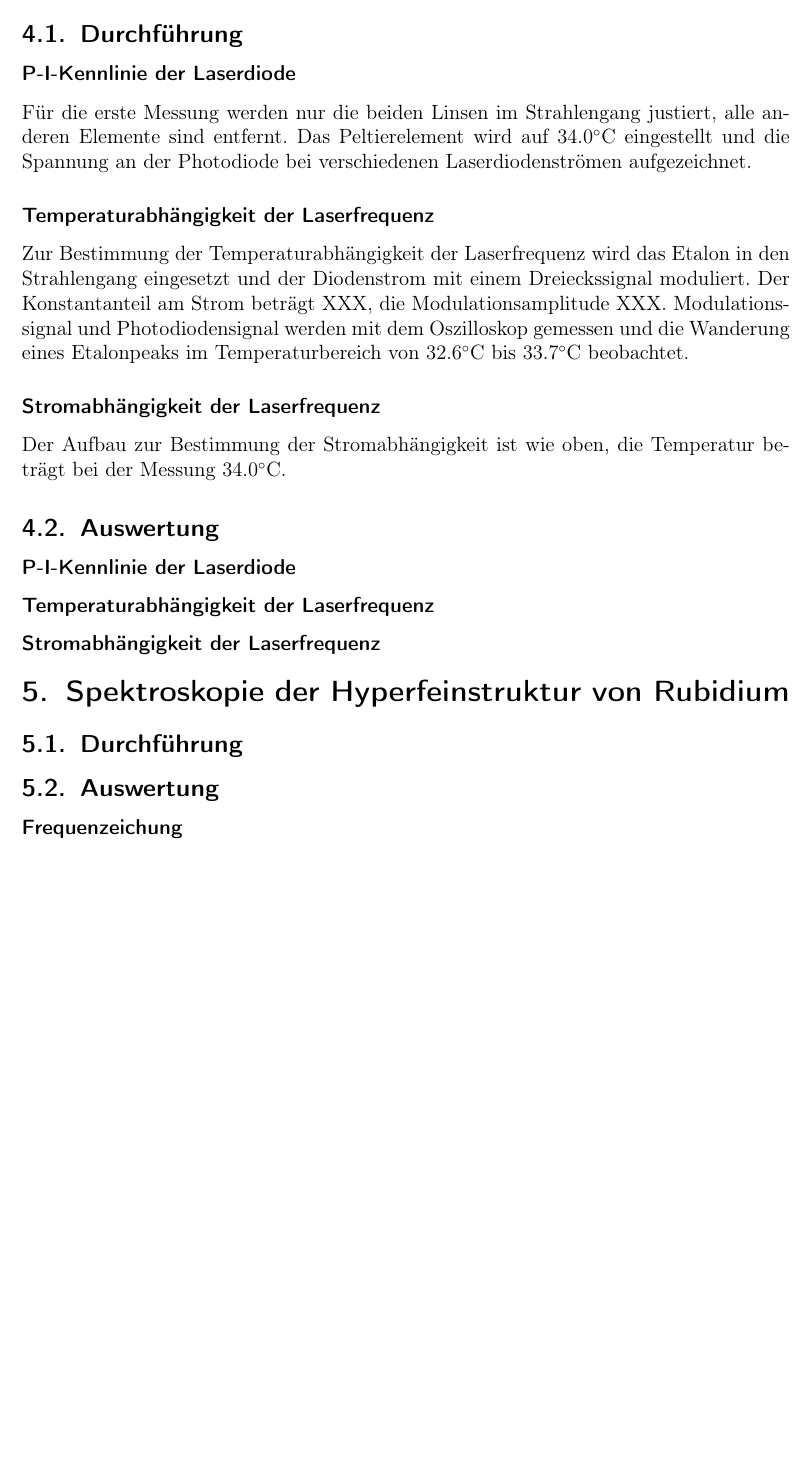
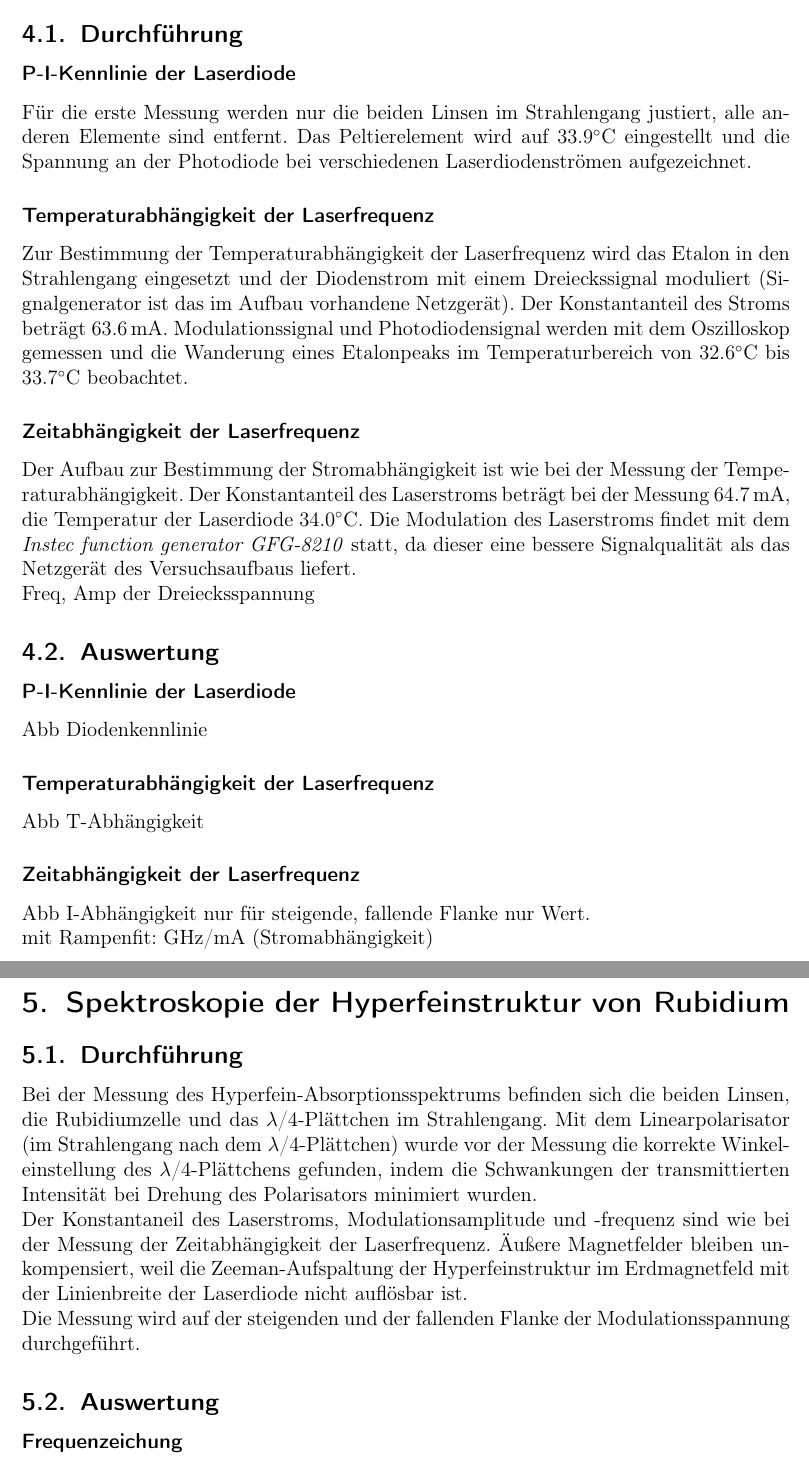
Before and after one commit to Bigben37/FP2, a LaTeX document (0407-Optisches Pumpen/src/optischespumpen.tex, which reads 0407-Optisches Pumpen/src/04_part1.tex, 0407-Optisches Pumpen/src/05_part2.tex): part of page 7 of 18 before the commit and two parts of pages 7 and 8 of 19 after it, the two joined at a grey line, cut so that both start at the same text, the shorter picture padded with empty space. Compiled offline with pdfLaTeX.

Commit message:
wrote sect durchf hyperfeinspkt

```diff
--- a/0407-Optisches Pumpen/src/04_part1.tex
+++ b/0407-Optisches Pumpen/src/04_part1.tex
@@ -2,24 +2,38 @@
 \subsection{Durchführung}
 \subsubsection*{P-I-Kennlinie der Laserdiode}
 Für die erste Messung werden nur die beiden Linsen im Strahlengang justiert, alle anderen Elemente sind entfernt.
-Das Peltierelement wird auf 34.0$^\circ$C eingestellt und die Spannung an der
+Das Peltierelement wird auf 33.9$^\circ$C eingestellt und die Spannung an der
 Photodiode bei verschiedenen Laserdiodenströmen aufgezeichnet.
-%TODO 34grad?
 
 \subsubsection*{Temperaturabhängigkeit der Laserfrequenz}
 Zur Bestimmung der Temperaturabhängigkeit der
-Laserfrequenz wird das Etalon in den Strahlengang eingesetzt und der Diodenstrom mit einem Dreieckssignal
-moduliert. Der Konstantanteil am Strom beträgt XXX, die Modulationsamplitude XXX.
+Laserfrequenz wird das Etalon in den Strahlengang eingesetzt und der Diodenstrom mit einem Dreieckssignal moduliert
+(Signalgenerator ist das im Aufbau vorhandene Netzgerät).
+Der Konstantanteil des Stroms beträgt 63.6\,mA.
 Modulationssignal und Photodiodensignal werden mit dem Oszilloskop gemessen und die Wanderung eines Etalonpeaks
 im Temperaturbereich von 32.6$^\circ$C bis 33.7$^\circ$C beobachtet.
-%TODO Konstantanteil, Modulationsamplitude
 
-\subsubsection*{Stromabhängigkeit der Laserfrequenz} Der Aufbau zur Bestimmung der Stromabhängigkeit ist wie oben,
-die Temperatur beträgt bei der Messung 34.0$^\circ$C.
+\subsubsection*{Zeitabhängigkeit der Laserfrequenz}
+Der Aufbau zur Bestimmung der Stromabhängigkeit ist
+wie bei der Messung der Temperaturabhängigkeit.
+Der Konstantanteil des Laserstroms beträgt bei der Messung 64.7\,mA,
+die Temperatur der Laserdiode 34.0$^\circ$C.
+Die Modulation des Laserstroms findet mit dem \emph{Instec function~generator GFG-8210} statt,
+da dieser eine bessere Signalqualität als das Netzgerät des Versuchsaufbaus liefert.
+
+%TODO
+Freq, Amp der Dreiecksspannung
 
 \subsection{Auswertung}
 \subsubsection*{P-I-Kennlinie der Laserdiode}
+Abb Diodenkennlinie
 
 \subsubsection*{Temperaturabhängigkeit der Laserfrequenz}
+Abb T-Abhängigkeit
 
-\subsubsection*{Stromabhängigkeit der Laserfrequenz}
+\subsubsection*{Zeitabhängigkeit der Laserfrequenz}
+
+Abb I-Abhängigkeit nur für steigende,
+fallende Flanke nur Wert.
+
+mit Rampenfit: GHz/mA (Stromabhängigkeit)
--- a/0407-Optisches Pumpen/src/05_part2.tex
+++ b/0407-Optisches Pumpen/src/05_part2.tex
@@ -1,5 +1,20 @@
 \section{Spektroskopie der Hyperfeinstruktur von Rubidium}
 \subsection{Durchführung}
+Bei der Messung des Hyperfein-Absorptionsspektrums befinden sich die beiden Linsen, die Rubidiumzelle und
+das $\lambda$/4-Plättchen im Strahlengang.
+Mit dem Linearpolarisator (im Strahlengang nach dem $\lambda$/4-Plättchen) wurde vor der Messung die
+korrekte Win\-kel\-ein\-stel\-lung des $\lambda$/4-Plättchens gefunden,
+indem die Schwankungen der transmittierten Intensität
+bei Drehung des Polarisators minimiert wurden.
+
+Der Konstantaneil des Laserstroms, Modulationsamplitude und -frequenz
+sind wie bei der Messung der Zeitabhängigkeit der Laserfrequenz.
+Äußere Magnetfelder bleiben unkompensiert, weil die Zeeman-Aufspaltung der Hyperfeinstruktur im Erdmagnetfeld
+mit der Linienbreite der Laserdiode nicht auflösbar ist.
+
+Die Messung wird auf der steigenden und der fallenden Flanke der Modulationsspannung durchgeführt.
+
+
 \subsection{Auswertung}
 \subsubsection*{Frequenzeichung}
 \subsubsection*{Hyperfeinstruktur-Übergänge}
```
Also changed, not shown: 0407-Optisches Pumpen/src/03_Aufbau.tex (+1 -1 lines).
